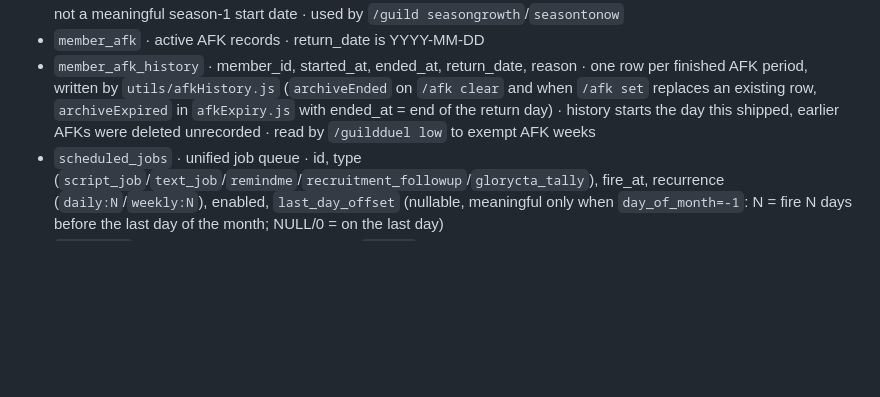
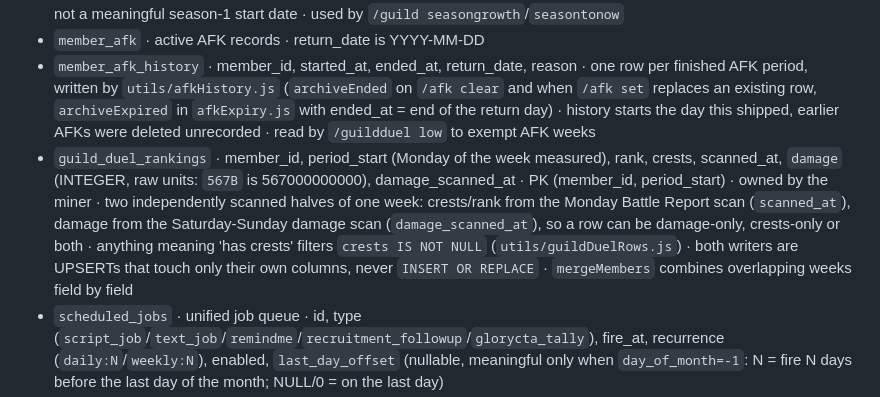
Before and after one commit to crysallis/MeerBot, a Markdown page: CLAUDE.md, the part around one of its changes. GitHub-like rendering; blank space fills up the shorter version.

Commit message:
docs: correct stale INSERT OR REPLACE claims, add guild_duel_rankings table entry
Co-Authored-By: Claude Sonnet 5.5 <noreply@anthropic.com>

```diff
--- a/CLAUDE.md
+++ b/CLAUDE.md
@@ -156,6 +156,7 @@ Schema ownership: the miner (`AFKDataMining/src/db.py`) owns the shared scan/ide
 - `member_snapshots` · power/activeness per member per snapshot · `season_id` (nullable FK → `ally_seasons.id`, added 2026-09-23) · stamped with whichever season is currently `active` at scan time (`_active_season_id()` in the miner's `db.py`), on every write path of `save_snapshot()` · every pre-existing row was backfilled flat to `season_id = 1` — NOT inferred per historical scan date, so "earliest snapshot tagged with season 1" is the oldest scan in the whole DB, not a meaningful season-1 start date · used by `/guild seasongrowth`/`seasontonow`
 - `member_afk` · active AFK records · return_date is YYYY-MM-DD
 - `member_afk_history` · member_id, started_at, ended_at, return_date, reason · one row per finished AFK period, written by `utils/afkHistory.js` (`archiveEnded` on `/afk clear` and when `/afk set` replaces an existing row, `archiveExpired` in `afkExpiry.js` with ended_at = end of the return day) · history starts the day this shipped, earlier AFKs were deleted unrecorded · read by `/guildduel low` to exempt AFK weeks
+- `guild_duel_rankings` · member_id, period_start (Monday of the week measured), rank, crests, scanned_at, `damage` (INTEGER, raw units: `567B` is 567000000000), damage_scanned_at · PK (member_id, period_start) · owned by the miner · two independently scanned halves of one week: crests/rank from the Monday Battle Report scan (`scanned_at`), damage from the Saturday-Sunday damage scan (`damage_scanned_at`), so a row can be damage-only, crests-only or both · anything meaning 'has crests' filters `crests IS NOT NULL` (`utils/guildDuelRows.js`) · both writers are UPSERTs that touch only their own columns, never `INSERT OR REPLACE` · `mergeMembers` combines overlapping weeks field by field
 - `scheduled_jobs` · unified job queue · id, type (`script_job`/`text_job`/`remindme`/`recruitment_followup`/`glorycta_tally`), fire_at, recurrence (`daily:N`/`weekly:N`), enabled, `last_day_offset` (nullable, meaningful only when `day_of_month=-1`: N = fire N days before the last day of the month; NULL/0 = on the last day)
 - `text_jobs` · sub-table for type='text_job', FK `job_id` → scheduled_jobs · name, channel_id, title, body, mentions (JSON array), days_of_week (comma-separated ISO 1-7, NULL = every day), log_name (UNIQUE) · fully panel-authored, no code file needed
 - `glorycta_polls` · one row per open `/glory cta` or `/glory confirm` post · `kind` (`cta`/`confirm`), `job_id` (nullable FK → scheduled_jobs, ON DELETE CASCADE · set for cta's one-shot tally job, NULL for confirm which has no timer), `message_id` (UNIQUE, the lookup key for the reaction guard + `/glory count`), `channel_id`, `emoji_a`/`emoji_b`/`emoji_c` (emoji_c nullable, only used by confirm's third "maybe" option), `label_a`/`label_b`/`label_c`, `fire_at_a`/`fire_at_b` (nullable, cta only) · confirm rows are never auto-deleted (no cleanup mechanism, accumulates by design); cta rows are deleted by the tally handler once it fires · required a one-time SQLite table-rebuild migration (2026-08-14) since `job_id` was originally `NOT NULL` and `ADD COLUMN` can't relax that
```
Also changed, not shown: other parts of CLAUDE.md (+2 -2 lines), ARCHITECTURE.md (+1 -1 lines).
